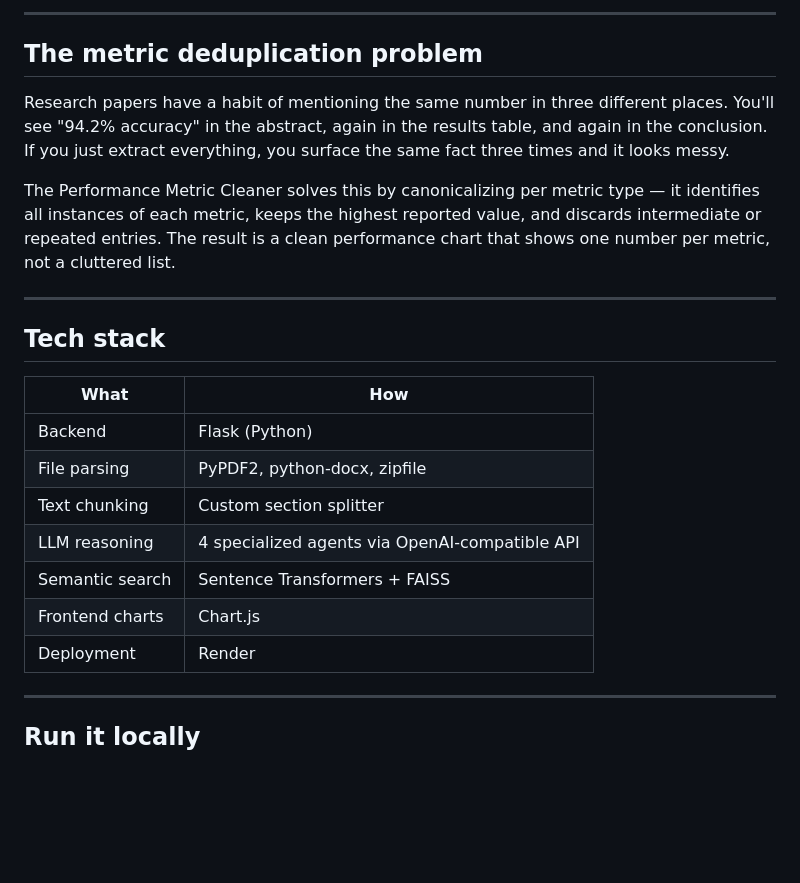
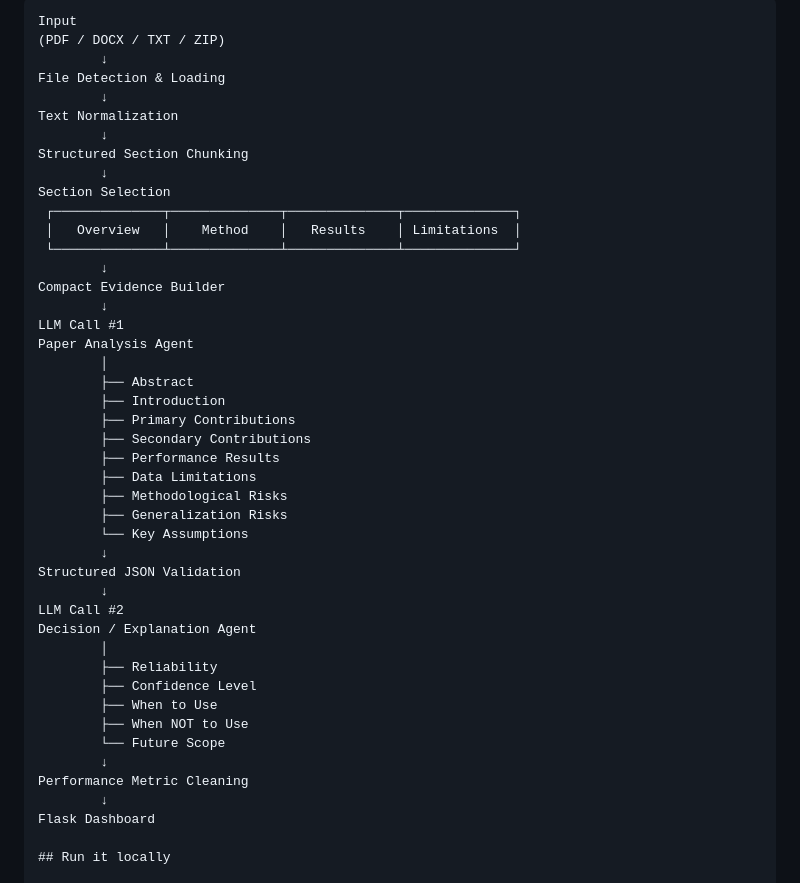
Before and after one commit to rambaburavi/paperinsight, a Markdown page: README.md, the part around one of its changes. Drawn GitHub-style; blank space fills up the shorter version.

````diff
--- a/README.md
+++ b/README.md
@@ -50,26 +40,47 @@ Flask Dashboard          — renders everything as a structured visual output
----
-
-## The metric deduplication problem
-
-Research papers have a habit of mentioning the same number in three different places. You'll see "94.2% accuracy" in the abstract, again in the results table, and again in the conclusion. If you just extract everything, you surface the same fact three times and it looks messy.
-
-The Performance Metric Cleaner solves this by canonicalizing per metric type — it identifies all instances of each metric, keeps the highest reported value, and discards intermediate or repeated entries. The result is a clean performance chart that shows one number per metric, not a cluttered list.
-
----
-
-## Tech stack
-
-| What | How |
-|---|---|
-| Backend | Flask (Python) |
-| File parsing | PyPDF2, python-docx, zipfile |
-| Text chunking | Custom section splitter |
-| LLM reasoning | 4 specialized agents via OpenAI-compatible API |
-| Semantic search | Sentence Transformers + FAISS |
-| Frontend charts | Chart.js |
-| Deployment | Render |
-
----
+```text
+Input
+(PDF / DOCX / TXT / ZIP)
+        ↓
+File Detection & Loading
+        ↓
+Text Normalization
+        ↓
+Structured Section Chunking
+        ↓
+Section Selection
+ ┌──────────────┬──────────────┬──────────────┬──────────────┐
+ │   Overview   │    Method    │   Results    │ Limitations  │
+ └──────────────┴──────────────┴──────────────┴──────────────┘
+        ↓
+Compact Evidence Builder
+        ↓
+LLM Call #1
+Paper Analysis Agent
+        │
+        ├── Abstract
+        ├── Introduction
+        ├── Primary Contributions
+        ├── Secondary Contributions
+        ├── Performance Results
+        ├── Data Limitations
+        ├── Methodological Risks
+        ├── Generalization Risks
+        └── Key Assumptions
+        ↓
+Structured JSON Validation
+        ↓
+LLM Call #2
+Decision / Explanation Agent
+        │
+        ├── Reliability
+        ├── Confidence Level
+        ├── When to Use
+        ├── When NOT to Use
+        └── Future Scope
+        ↓
+Performance Metric Cleaning
+        ↓
+Flask Dashboard
 
 ## Run it locally
 
````
Also changed, not shown: other parts of README.md (+22 -32 lines).
